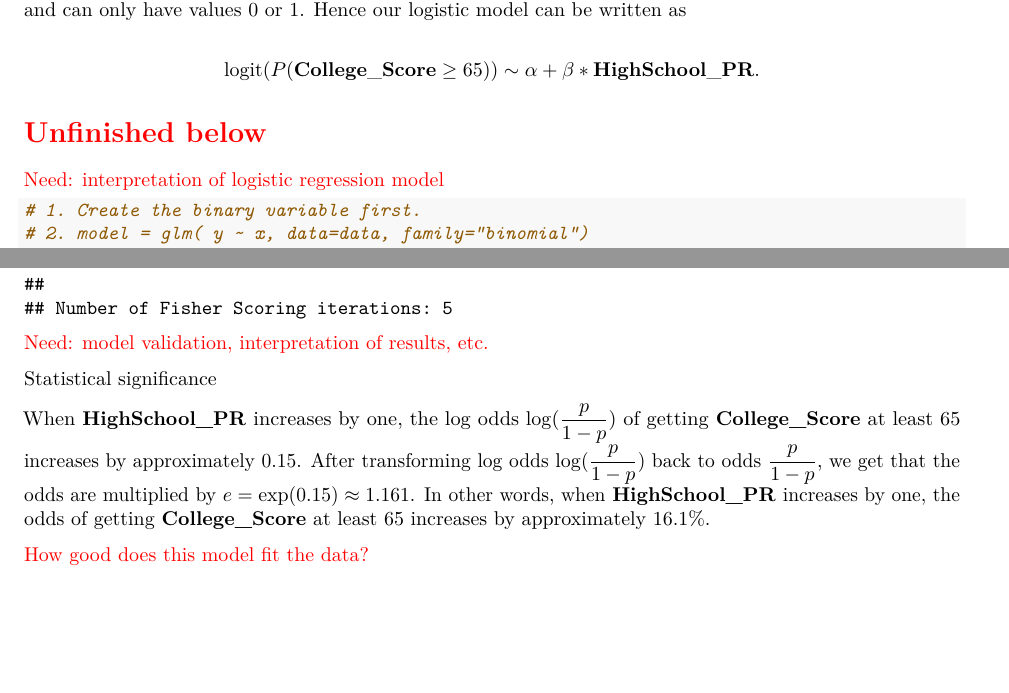
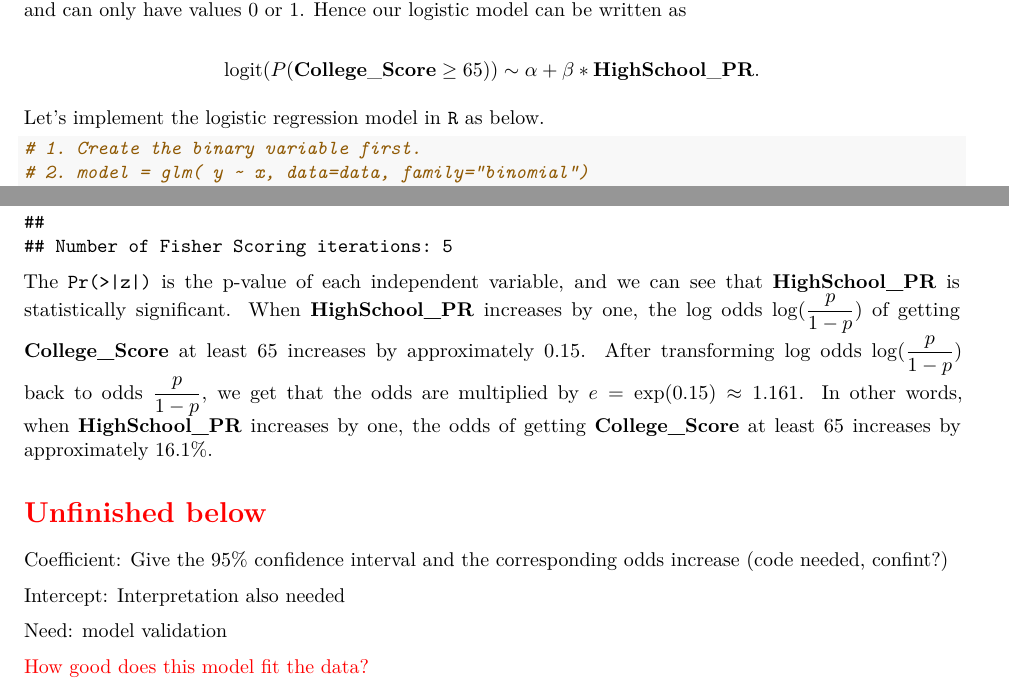
Before and after one commit to star1327p/Exam-Scores-PTT, an R Markdown document (PTT_Analysis_of_Test_Scores_Unfinished.Rmd): two parts of pages 17 and 18 of 19, joined at a grey line, cut so that both start at the same text, the shorter picture padded with empty space. The pictures show the output file PTT_Analysis_of_Test_Scores_Unfinished.pdf that the author committed with the source.

Commit message:
added statistical significance

````diff
--- a/PTT_Analysis_of_Test_Scores_Unfinished.Rmd
+++ b/PTT_Analysis_of_Test_Scores_Unfinished.Rmd
@@ -482,9 +482,7 @@ The model is written as `glm(y ~ x, data=data, family="binomial")` in `R` code,
 
 $$\text{logit}(P(\textbf{College}\_\textbf{Score} \geq 65)) \sim \alpha + \beta * \textbf{HighSchool}\_\textbf{PR}.$$
 
-\section*{\textcolor{red}{Unfinished below}}
-
-\textcolor{red}{Need: interpretation of logistic regression model}
+Let's implement the logistic regression model in `R` as below.
 
 ```{r logistic-code}
 # 1. Create the binary variable first.
@@ -492,17 +490,22 @@ $$\text{logit}(P(\textbf{College}\_\textbf{Score} \geq 65)) \sim \alpha + \beta
 # 3. summary(model)
 # https://stats.idre.ucla.edu/r/dae/logit-regression/
 
-data_corr$CS_65up = data_corr$College_Score >=65
+data_corr$CS_65up = data_corr$College_Score >= 65
 model = glm(CS_65up ~ HighSchool_PR, data=data_corr, family="binomial")
 summary(model)
 
 ```
 
-\textcolor{red}{Need: model validation, interpretation of results, etc.}
+The `Pr(>|z|)` is the p-value of each independent variable, and we can see that **HighSchool_PR** is statistically significant. When **HighSchool_PR** increases by one, the log odds $\log (\dfrac{p}{1-p})$ of getting **College_Score** at least 65 increases by approximately 0.15. After transforming log odds $\log (\dfrac{p}{1-p})$ back to odds $\dfrac{p}{1-p}$, we get that the odds are multiplied by $e = \exp(0.15) \approx 1.161$. In other words, when **HighSchool_PR** increases by one, the odds of getting **College_Score** at least 65 increases by approximately 16.1%.
 
-Statistical significance
+\section*{\textcolor{red}{Unfinished below}}
 
-When **HighSchool_PR** increases by one, the log odds $\log (\dfrac{p}{1-p})$ of getting **College_Score** at least 65 increases by approximately 0.15. After transforming log odds $\log (\dfrac{p}{1-p})$ back to odds $\dfrac{p}{1-p}$, we get that the odds are multiplied by $e = \exp(0.15) \approx 1.161$. In other words, when **HighSchool_PR** increases by one, the odds of getting **College_Score** at least 65 increases by approximately 16.1%.
+Coefficient: Give the 95% confidence interval and the corresponding odds increase (code needed, confint?)
+
+Intercept: Interpretation also needed
+
+Need: model validation
+
 
 ```{r header-code,include=FALSE}
 data = read.csv("ptt_SENIORHIGH_data.csv")
````
Also changed, not shown: PTT_Analysis_of_Test_Scores_Unfinished.pdf.
